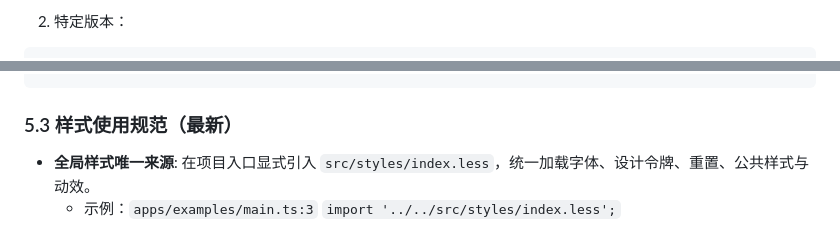
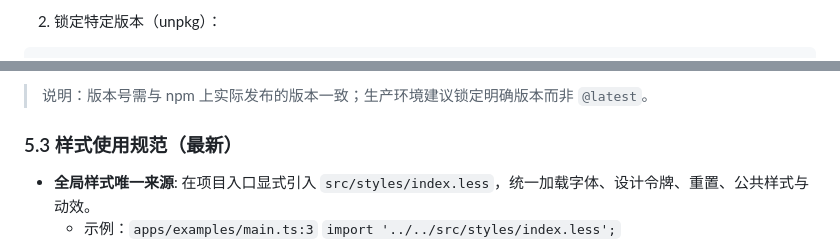
Before and after one commit to AIYAZONE/design-system, a Markdown page: README.md, 2 parts joined by grey strips. Drawn GitHub-style.

````diff
--- a/README.md
+++ b/README.md
@@ -111,5 +113,5 @@ npm i @zone/design-system --save
 ```
 
-2. 特定版本：
+2. 锁定特定版本（unpkg）：
 
 ```html
@@ -118,4 +120,6 @@ npm i @zone/design-system --save
 ```
+
+> 说明：版本号需与 npm 上实际发布的版本一致；生产环境建议锁定明确版本而非 `@latest`。
 
 ### 5.3 样式使用规范（最新）
 
````
Also changed, not shown: other parts of README.md (+11 -9 lines), public/logo.png, 9 other files.
